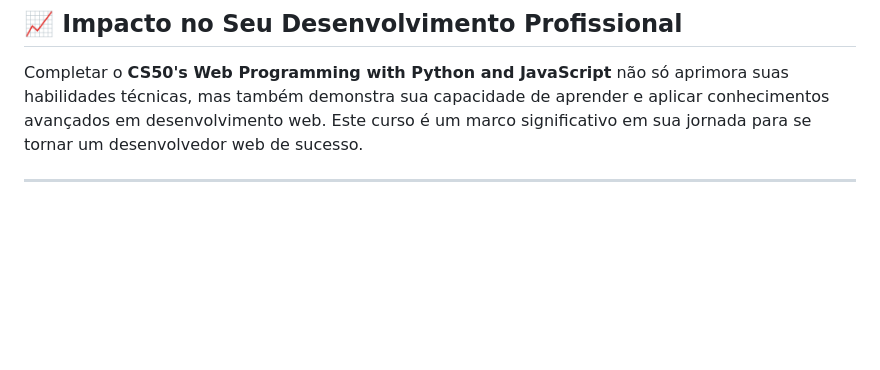
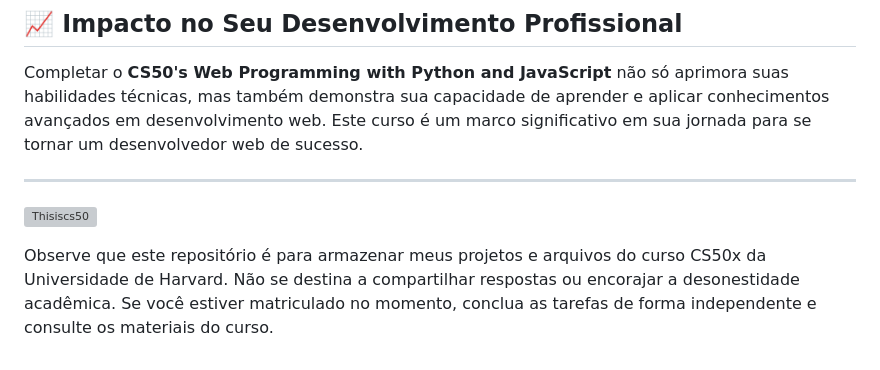
Before and after one commit to abnercezar/CS50w, a Markdown page: README.md, the part around the change. Rendered like a GitHub page; blank space fills up the shorter version; grey boxes are pictures that could not be loaded.

```diff
--- a/README.md
+++ b/README.md
@@ -105,3 +105,7 @@ O Service Control é um sistema de gestão real desenvolvido para o CS50W de Har
 Completar o **CS50's Web Programming with Python and JavaScript** não só aprimora suas habilidades técnicas, mas também demonstra sua capacidade de aprender e aplicar conhecimentos avançados em desenvolvimento web. Este curso é um marco significativo em sua jornada para se tornar um desenvolvedor web de sucesso.
 
 ---
+
+![Thisiscs50](https://github.com/abnercezar/CS50x/assets/102832541/05954b62-d45d-4b1e-bac4-52d3c744cf57)
+
+Observe que este repositório é para armazenar meus projetos e arquivos do curso CS50x da Universidade de Harvard. Não se destina a compartilhar respostas ou encorajar a desonestidade acadêmica. Se você estiver matriculado no momento, conclua as tarefas de forma independente e consulte os materiais do curso.
```
